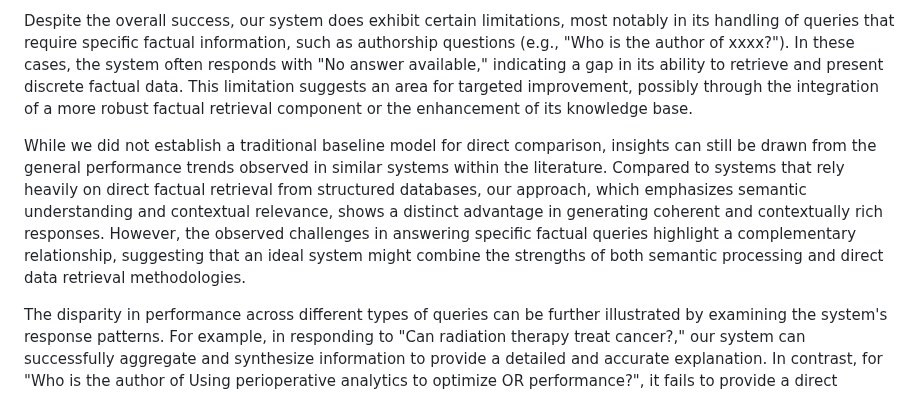
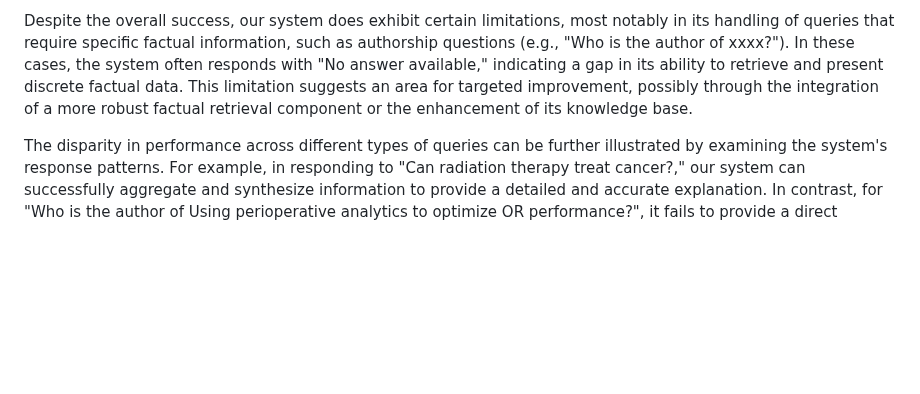
Before and after one commit to QA-system/QA-System-on-PubMed-INLPT-WS2023, a Markdown page: Report/Report .md, the part around one of its changes. GitHub-like rendering; blank space fills up the shorter version.

```diff
--- a/Report/Report .md
+++ b/Report/Report .md
@@ -200,8 +205,6 @@ The system has demonstrated a high degree of competence in generating responses
 Qualitative analysis of the system's outputs reveals consistent success in handling queries that require deep contextual understanding and the synthesis of information across multiple sources. This is particularly evident in the system's ability to provide comprehensive, nuanced answers to questions involving explanations or definitions, where it leverages its semantic understanding capabilities to generate informative and accurate responses.
 
 Despite the overall success, our system does exhibit certain limitations, most notably in its handling of queries that require specific factual information, such as authorship questions (e.g., "Who is the author of xxxx?"). In these cases, the system often responds with "No answer available," indicating a gap in its ability to retrieve and present discrete factual data. This limitation suggests an area for targeted improvement, possibly through the integration of a more robust factual retrieval component or the enhancement of its knowledge base.
-
-While we did not establish a traditional baseline model for direct comparison, insights can still be drawn from the general performance trends observed in similar systems within the literature. Compared to systems that rely heavily on direct factual retrieval from structured databases, our approach, which emphasizes semantic understanding and contextual relevance, shows a distinct advantage in generating coherent and contextually rich responses. However, the observed challenges in answering specific factual queries highlight a complementary relationship, suggesting that an ideal system might combine the strengths of both semantic processing and direct data retrieval methodologies.
 
 The disparity in performance across different types of queries can be further illustrated by examining the system's response patterns. For example, in responding to "Can radiation therapy treat cancer?," our system can successfully aggregate and synthesize information to provide a detailed and accurate explanation. In contrast, for "Who is the author of Using perioperative analytics to optimize OR performance?", it fails to provide a direct answer, reflecting the aforementioned limitation in handling factual retrieval-focused queries.
 
```
Also changed, not shown: other parts of Report/Report .md (+6 -1 lines).
